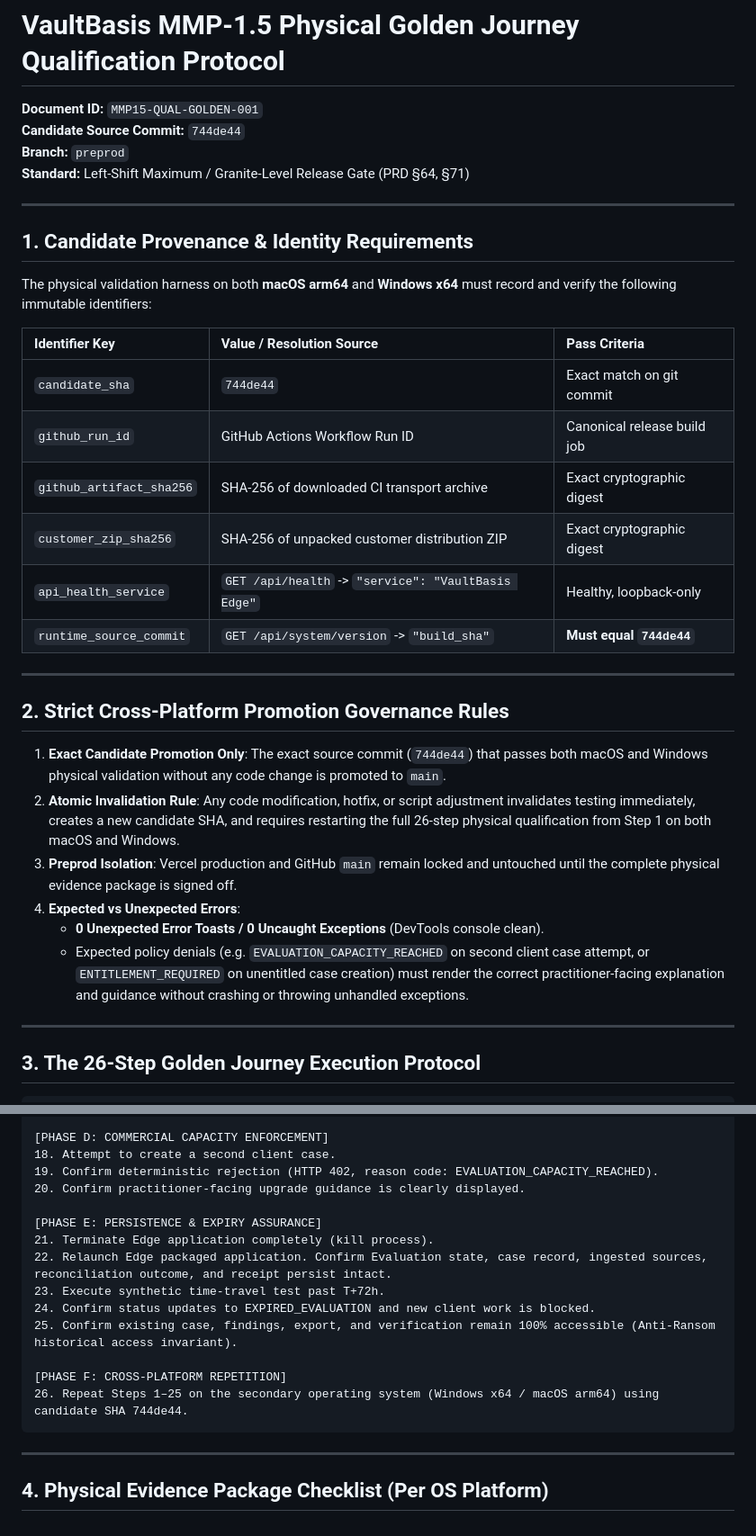
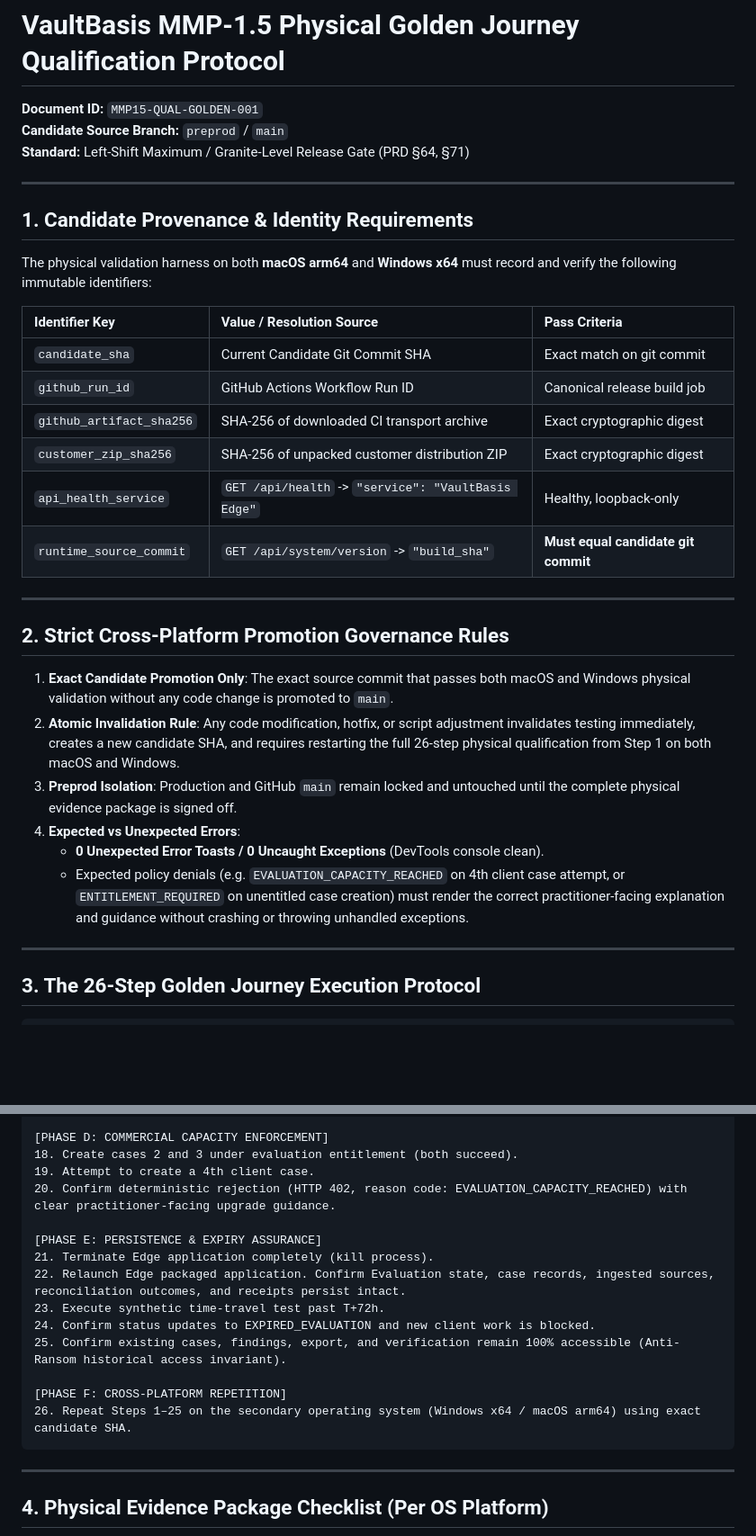
Before and after one commit to KasivisvanathanAmirdhalingam/VaultBasis, a Markdown page: docs/qualification/MMP15_GOLDEN_JOURNEY_QUALIFICATION_PROTOCOL.md, 2 parts joined by grey strips. Shown at 90% size. Drawn GitHub-style; blank space fills up the shorter version.

Commit message:
docs(qualification): synchronize Golden Journey protocol with 3-case evaluation policy

````diff
--- a/docs/qualification/MMP15_GOLDEN_JOURNEY_QUALIFICATION_PROTOCOL.md
+++ b/docs/qualification/MMP15_GOLDEN_JOURNEY_QUALIFICATION_PROTOCOL.md
@@ -1,7 +1,6 @@
 # VaultBasis MMP-1.5 Physical Golden Journey Qualification Protocol
 **Document ID:** `MMP15-QUAL-GOLDEN-001`
-**Candidate Source Commit:** `744de44`
-**Branch:** `preprod`
+**Candidate Source Branch:** `preprod` / `main`
 **Standard:** Left-Shift Maximum / Granite-Level Release Gate (PRD §64, §71)
 
 ---
@@ -12,23 +11,23 @@ The physical validation harness on both **macOS arm64** and **Windows x64** must
 
 | Identifier Key | Value / Resolution Source | Pass Criteria |
 | :--- | :--- | :--- |
-| `candidate_sha` | `744de44` | Exact match on git commit |
+| `candidate_sha` | Current Candidate Git Commit SHA | Exact match on git commit |
 | `github_run_id` | GitHub Actions Workflow Run ID | Canonical release build job |
 | `github_artifact_sha256` | SHA-256 of downloaded CI transport archive | Exact cryptographic digest |
 | `customer_zip_sha256` | SHA-256 of unpacked customer distribution ZIP | Exact cryptographic digest |
 | `api_health_service` | `GET /api/health` -> `"service": "VaultBasis Edge"` | Healthy, loopback-only |
-| `runtime_source_commit` | `GET /api/system/version` -> `"build_sha"` | **Must equal `744de44`** |
+| `runtime_source_commit` | `GET /api/system/version` -> `"build_sha"` | **Must equal candidate git commit** |
 
 ---
 
 ## 2. Strict Cross-Platform Promotion Governance Rules
 
-1. **Exact Candidate Promotion Only**: The exact source commit (`744de44`) that passes both macOS and Windows physical validation without any code change is promoted to `main`.
+1. **Exact Candidate Promotion Only**: The exact source commit that passes both macOS and Windows physical validation without any code change is promoted to `main`.
 2. **Atomic Invalidation Rule**: Any code modification, hotfix, or script adjustment invalidates testing immediately, creates a new candidate SHA, and requires restarting the full 26-step physical qualification from Step 1 on both macOS and Windows.
-3. **Preprod Isolation**: Vercel production and GitHub `main` remain locked and untouched until the complete physical evidence package is signed off.
+3. **Preprod Isolation**: Production and GitHub `main` remain locked and untouched until the complete physical evidence package is signed off.
 4. **Expected vs Unexpected Errors**:
    - **0 Unexpected Error Toasts / 0 Uncaught Exceptions** (DevTools console clean).
-   - Expected policy denials (e.g. `EVALUATION_CAPACITY_REACHED` on second client case attempt, or `ENTITLEMENT_REQUIRED` on unentitled case creation) must render the correct practitioner-facing explanation and guidance without crashing or throwing unhandled exceptions.
+   - Expected policy denials (e.g. `EVALUATION_CAPACITY_REACHED` on 4th client case attempt, or `ENTITLEMENT_REQUIRED` on unentitled case creation) must render the correct practitioner-facing explanation and guidance without crashing or throwing unhandled exceptions.
 
 ---
 
@@ -59,19 +58,19 @@ The physical validation harness on both **macOS arm64** and **Windows x64** must
 17. Run standalone offline verifier against exported receipt. Confirm cryptographic signature and schema validation pass.
 
 [PHASE D: COMMERCIAL CAPACITY ENFORCEMENT]
-18. Attempt to create a second client case.
-19. Confirm deterministic rejection (HTTP 402, reason code: EVALUATION_CAPACITY_REACHED).
-20. Confirm practitioner-facing upgrade guidance is clearly displayed.
+18. Create cases 2 and 3 under evaluation entitlement (both succeed).
+19. Attempt to create a 4th client case.
+20. Confirm deterministic rejection (HTTP 402, reason code: EVALUATION_CAPACITY_REACHED) with clear practitioner-facing upgrade guidance.
 
 [PHASE E: PERSISTENCE & EXPIRY ASSURANCE]
 21. Terminate Edge application completely (kill process).
-22. Relaunch Edge packaged application. Confirm Evaluation state, case record, ingested sources, reconciliation outcome, and receipt persist intact.
+22. Relaunch Edge packaged application. Confirm Evaluation state, case records, ingested sources, reconciliation outcomes, and receipts persist intact.
 23. Execute synthetic time-travel test past T+72h.
 24. Confirm status updates to EXPIRED_EVALUATION and new client work is blocked.
-25. Confirm existing case, findings, export, and verification remain 100% accessible (Anti-Ransom historical access invariant).
+25. Confirm existing cases, findings, export, and verification remain 100% accessible (Anti-Ransom historical access invariant).
 
 [PHASE F: CROSS-PLATFORM REPETITION]
-26. Repeat Steps 1–25 on the secondary operating system (Windows x64 / macOS arm64) using candidate SHA 744de44.
+26. Repeat Steps 1–25 on the secondary operating system (Windows x64 / macOS arm64) using exact candidate SHA.
 ```
 
 ---
````
Also changed, not shown: other parts of docs/qualification/MMP15_GOLDEN_JOURNEY_QUALIFICATION_PROTOCOL.md (+3 -3 lines).
